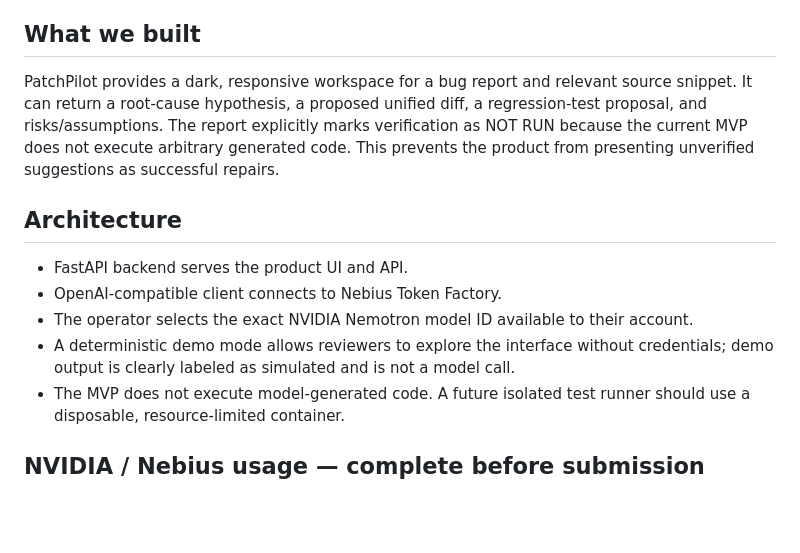
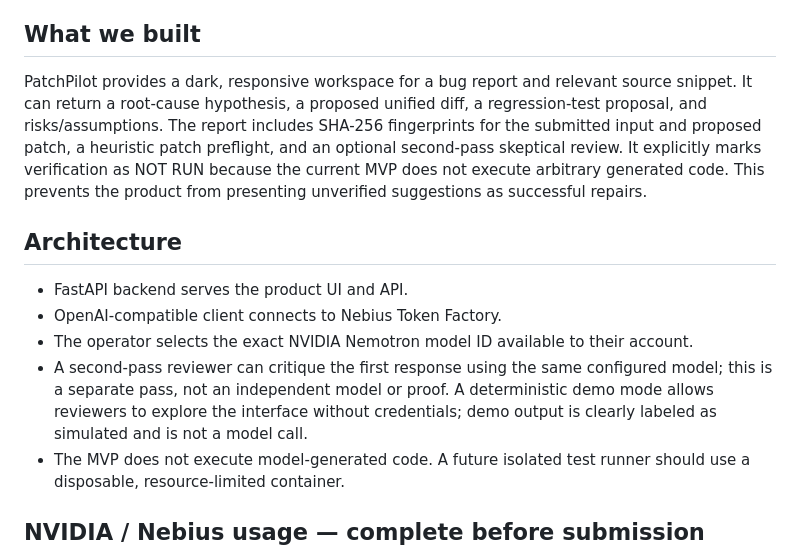
Before and after one commit to manansulya01/PatchPilot, a Markdown page: docs/HACKATHON_SUBMISSION.md, the part around the change. GitHub-like rendering; blank space fills up the shorter version.

Commit message:
Update hackathon submission description

```diff
--- a/docs/HACKATHON_SUBMISSION.md
+++ b/docs/HACKATHON_SUBMISSION.md
@@ -16,14 +16,14 @@ AI-generated code can look plausible while missing the underlying bug, weakening
 
 ## What we built
 
-PatchPilot provides a dark, responsive workspace for a bug report and relevant source snippet. It can return a root-cause hypothesis, a proposed unified diff, a regression-test proposal, and risks/assumptions. The report explicitly marks verification as NOT RUN because the current MVP does not execute arbitrary generated code. This prevents the product from presenting unverified suggestions as successful repairs.
+PatchPilot provides a dark, responsive workspace for a bug report and relevant source snippet. It can return a root-cause hypothesis, a proposed unified diff, a regression-test proposal, and risks/assumptions. The report includes SHA-256 fingerprints for the submitted input and proposed patch, a heuristic patch preflight, and an optional second-pass skeptical review. It explicitly marks verification as NOT RUN because the current MVP does not execute arbitrary generated code. This prevents the product from presenting unverified suggestions as successful repairs.
 
 ## Architecture
 
 - FastAPI backend serves the product UI and API.
 - OpenAI-compatible client connects to Nebius Token Factory.
 - The operator selects the exact NVIDIA Nemotron model ID available to their account.
-- A deterministic demo mode allows reviewers to explore the interface without credentials; demo output is clearly labeled as simulated and is not a model call.
+- A second-pass reviewer can critique the first response using the same configured model; this is a separate pass, not an independent model or proof. A deterministic demo mode allows reviewers to explore the interface without credentials; demo output is clearly labeled as simulated and is not a model call.
 - The MVP does not execute model-generated code. A future isolated test runner should use a disposable, resource-limited container.
 
 ## NVIDIA / Nebius usage — complete before submission
```
